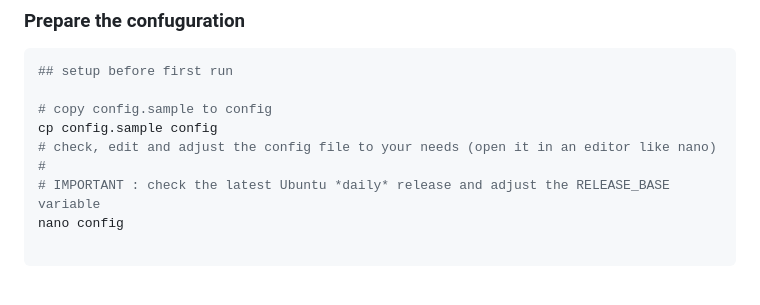
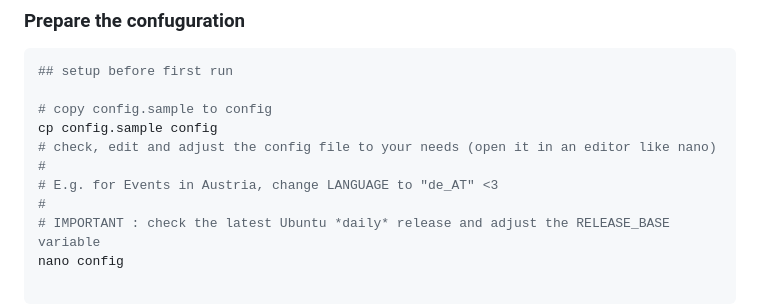
Before and after one commit to 35services/3ddruck-jugend-hackt-iso, a Markdown page: README.md, the part around one of its changes. Rendered like a GitHub page; blank space fills up the shorter version.

```diff
--- a/README.md
+++ b/README.md
@@ -21,6 +21,8 @@ Bootstraps a persistent Ubuntu-based live system on a USB stick.
 # copy config.sample to config
 cp config.sample config
 # check, edit and adjust the config file to your needs (open it in an editor like nano)
+#
+# E.g. for Events in Austria, change LANGUAGE to "de_AT" <3
 #
 # IMPORTANT : check the latest Ubuntu *daily* release and adjust the RELEASE_BASE variable
 nano config
```
Also changed, not shown: other parts of README.md (+1 -1 lines).
